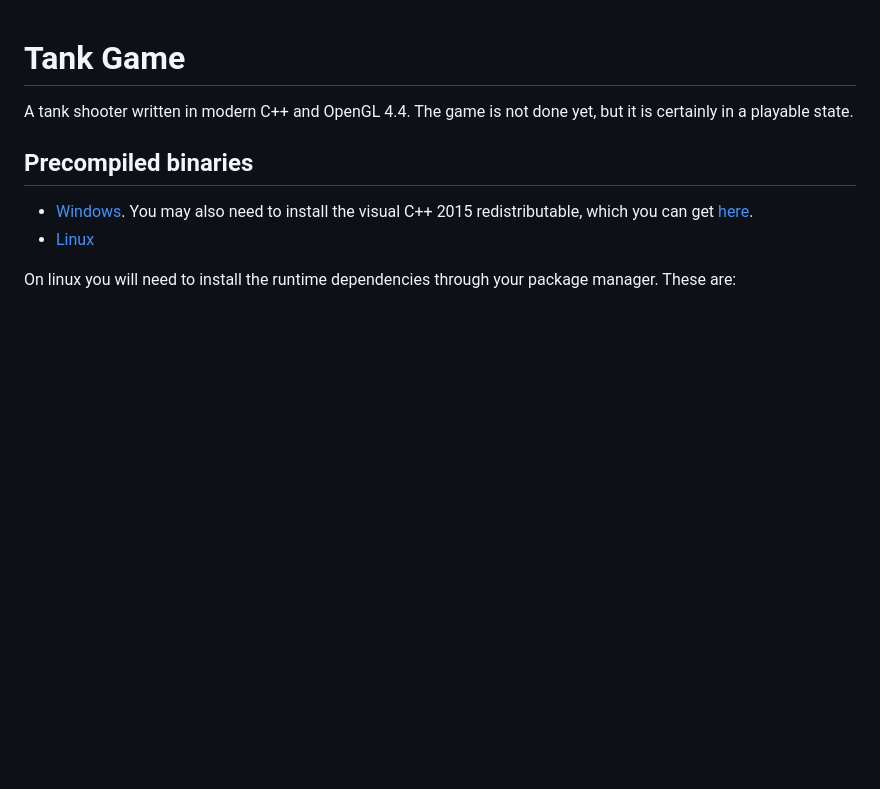
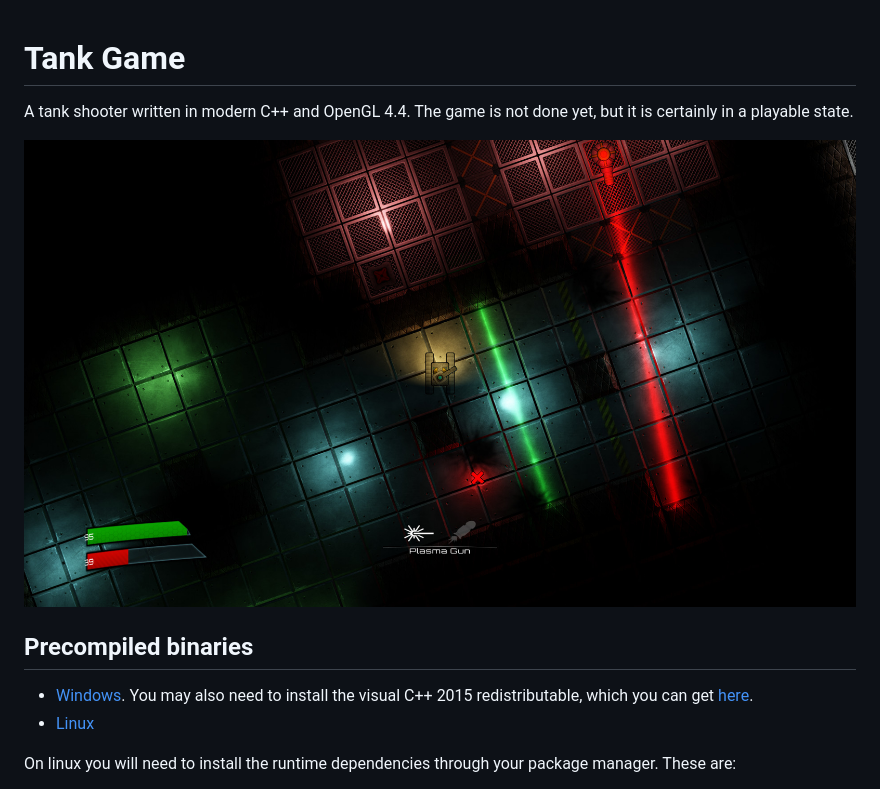
Before and after one commit to Eae02/tank-game, a Markdown page: README.md, the part around the change. Rendered like a GitHub page; pictures changed too: screenshot.jpg (added); blank space fills up the shorter version.

Commit message:
Added screenshot

```diff
--- a/README.md
+++ b/README.md
@@ -1,5 +1,7 @@
 # Tank Game
 A tank shooter written in modern C++ and OpenGL 4.4. The game is not done yet, but it is certainly in a playable state.
+
+![Ingame Screenshot](https://raw.githubusercontent.com/Eae02/tank-game/master/screenshot.jpg)
 
 ## Precompiled binaries
  * [Windows](https://www.dropbox.com/s/aevhdaysm028ur9/tankgame_win32.zip?dl=1). You may also need to install the visual C++ 2015 redistributable, which you can get [here](https://www.microsoft.com/en-us/download/details.aspx?id=48145).
```
